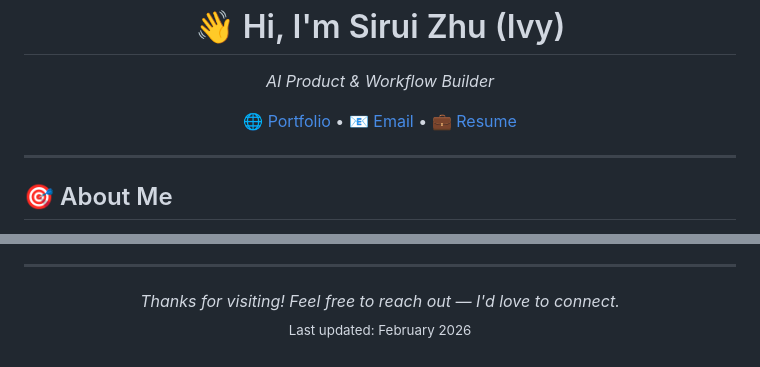
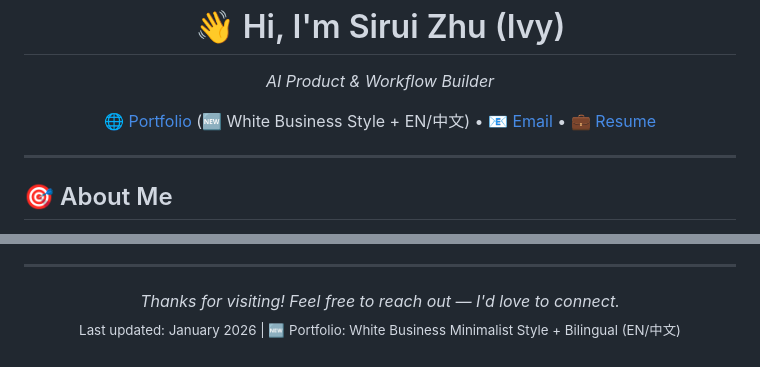
Before and after one commit to zhusr0214-ivy/zhusr0214-ivy.github.io, a Markdown page: README.md, 2 parts joined by grey strips. GitHub-like rendering.

Commit message:
Update README with latest portfolio features

```diff
--- a/README.md
+++ b/README.md
@@ -11,7 +11,7 @@
 </p>
 
 <p align="center">
-  🌐 <a href="https://zhusr0214-ivy.github.io">Portfolio</a> • 📧 <a href="mailto:zhusr1207@gmail.com">Email</a> • 💼 <a href="https://zhusr0214-ivy.github.io/cv.html">Resume</a>
+  🌐 <a href="https://zhusr0214-ivy.github.io">Portfolio</a> (🆕 White Business Style + EN/中文) • 📧 <a href="mailto:zhusr1207@gmail.com">Email</a> • 💼 <a href="https://zhusr0214-ivy.github.io/cv.html">Resume</a>
 </p>
 
 ---
@@ -172,5 +172,5 @@ I'm always open to interesting conversations and collaborations!
 
 <p align="center">
   <em>Thanks for visiting! Feel free to reach out — I'd love to connect.</em><br>
-  <sub>Last updated: February 2026</sub>
+  <sub>Last updated: January 2026 | 🆕 Portfolio: White Business Minimalist Style + Bilingual (EN/中文)</sub>
 </p>
```
